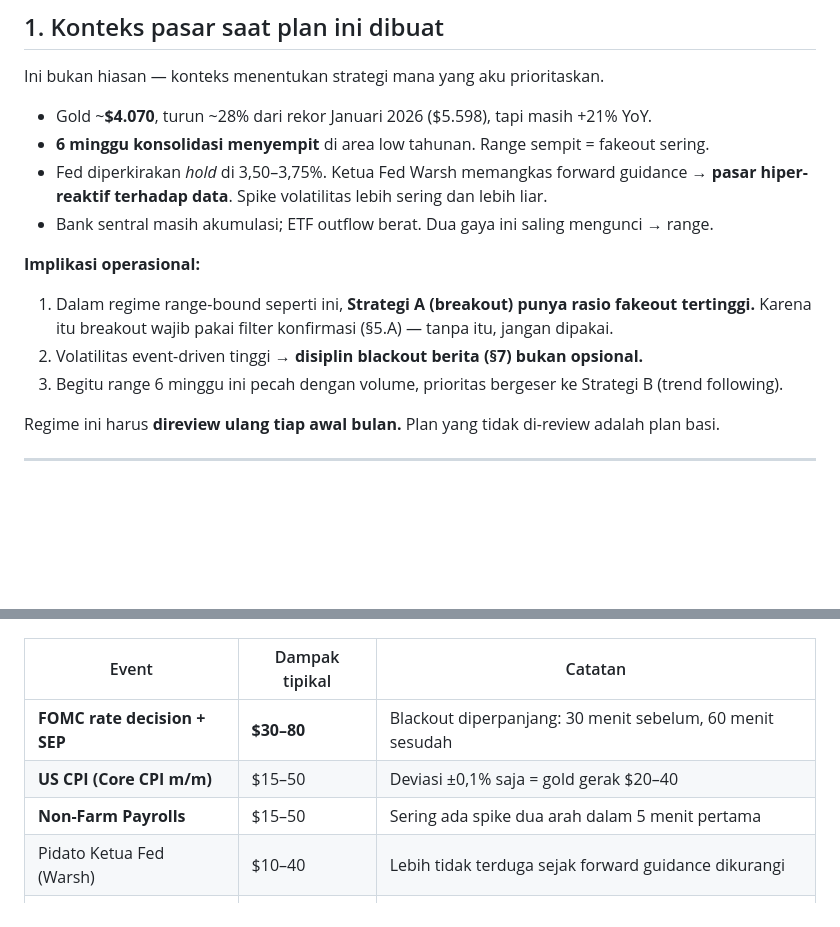
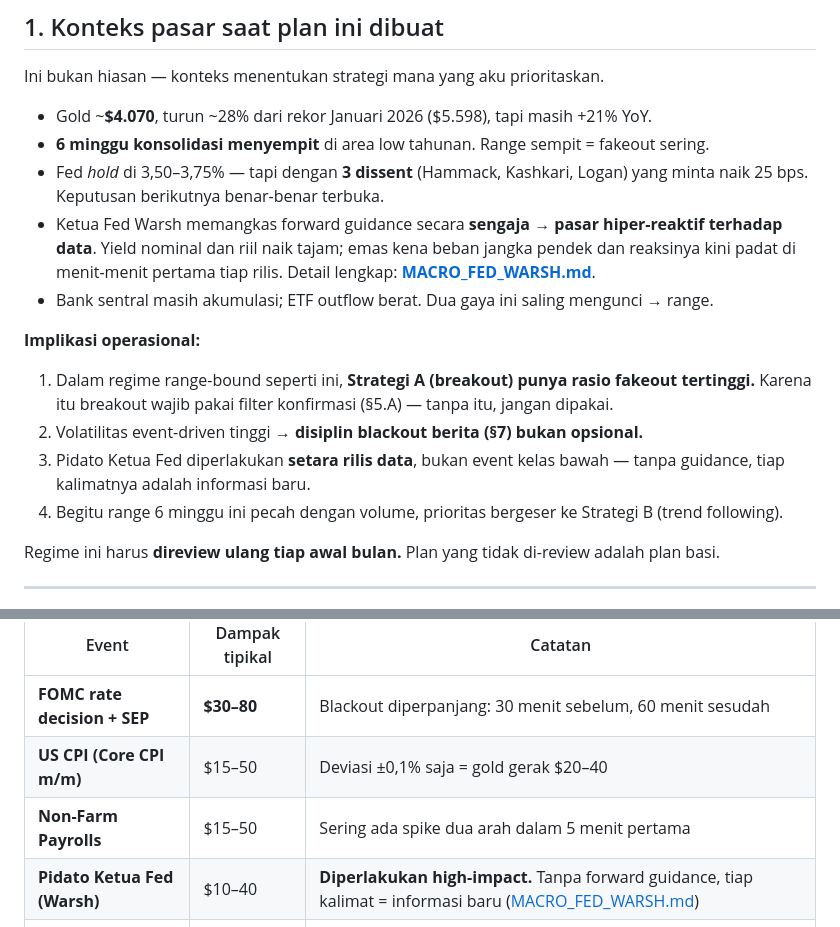
Before and after one commit to 2013tib-droid/Xauusd, a Markdown page: docs/TRADING_PLAN.md, 2 parts joined by grey strips. Rendered like a GitHub page; blank space fills up the shorter version.

```diff
--- a/docs/TRADING_PLAN.md
+++ b/docs/TRADING_PLAN.md
@@ -32,15 +32,21 @@ Ini bukan hiasan — konteks menentukan strategi mana yang aku prioritaskan.
 
 - Gold ~**$4.070**, turun ~28% dari rekor Januari 2026 ($5.598), tapi masih +21% YoY.
 - **6 minggu konsolidasi menyempit** di area low tahunan. Range sempit = fakeout sering.
-- Fed diperkirakan *hold* di 3,50–3,75%. Ketua Fed Warsh memangkas forward guidance
-  → **pasar hiper-reaktif terhadap data**. Spike volatilitas lebih sering dan lebih liar.
+- Fed *hold* di 3,50–3,75% — tapi dengan **3 dissent** (Hammack, Kashkari, Logan)
+  yang minta naik 25 bps. Keputusan berikutnya benar-benar terbuka.
+- Ketua Fed Warsh memangkas forward guidance secara **sengaja** → **pasar hiper-reaktif
+  terhadap data**. Yield nominal dan riil naik tajam; emas kena beban jangka pendek dan
+  reaksinya kini padat di menit-menit pertama tiap rilis.
+  Detail lengkap: **[MACRO_FED_WARSH.md](MACRO_FED_WARSH.md)**.
 - Bank sentral masih akumulasi; ETF outflow berat. Dua gaya ini saling mengunci → range.
 
 **Implikasi operasional:**
 1. Dalam regime range-bound seperti ini, **Strategi A (breakout) punya rasio fakeout tertinggi.**
    Karena itu breakout wajib pakai filter konfirmasi (§5.A) — tanpa itu, jangan dipakai.
 2. Volatilitas event-driven tinggi → **disiplin blackout berita (§7) bukan opsional.**
-3. Begitu range 6 minggu ini pecah dengan volume, prioritas bergeser ke Strategi B (trend following).
+3. Pidato Ketua Fed diperlakukan **setara rilis data**, bukan event kelas bawah — tanpa
+   guidance, tiap kalimatnya adalah informasi baru.
+4. Begitu range 6 minggu ini pecah dengan volume, prioritas bergeser ke Strategi B (trend following).
 
 Regime ini harus **direview ulang tiap awal bulan.** Plan yang tidak di-review adalah plan basi.
 
@@ -258,7 +264,7 @@ Event yang wajib dihormati, urut dampaknya ke gold:
 | **FOMC rate decision + SEP** | **$30–80** | Blackout diperpanjang: 30 menit sebelum, 60 menit sesudah |
 | **US CPI (Core CPI m/m)** | $15–50 | Deviasi ±0,1% saja = gold gerak $20–40 |
 | **Non-Farm Payrolls** | $15–50 | Sering ada spike dua arah dalam 5 menit pertama |
-| Pidato Ketua Fed (Warsh) | $10–40 | Lebih tidak terduga sejak forward guidance dikurangi |
+| **Pidato Ketua Fed (Warsh)** | $10–40 | **Diperlakukan high-impact.** Tanpa forward guidance, tiap kalimat = informasi baru ([MACRO_FED_WARSH.md](MACRO_FED_WARSH.md)) |
 | PPI, Retail Sales, PCE | $10–25 | |
 | Jobless Claims (mingguan) | $5–15 | Boleh tetap trading, tapi ketatkan SL |
 
```
Also changed, not shown: README.md (+1 -0 lines), docs/MACRO_FED_WARSH.md (added, +102 -0 lines).
